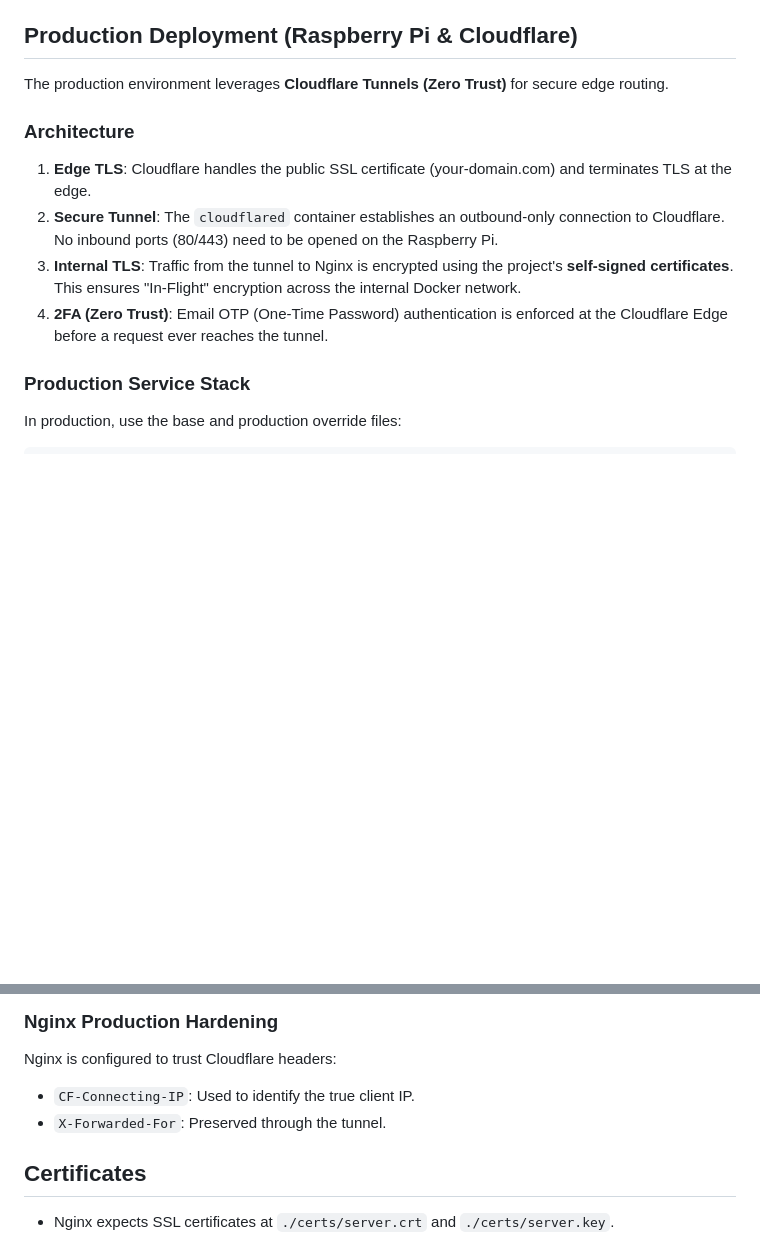
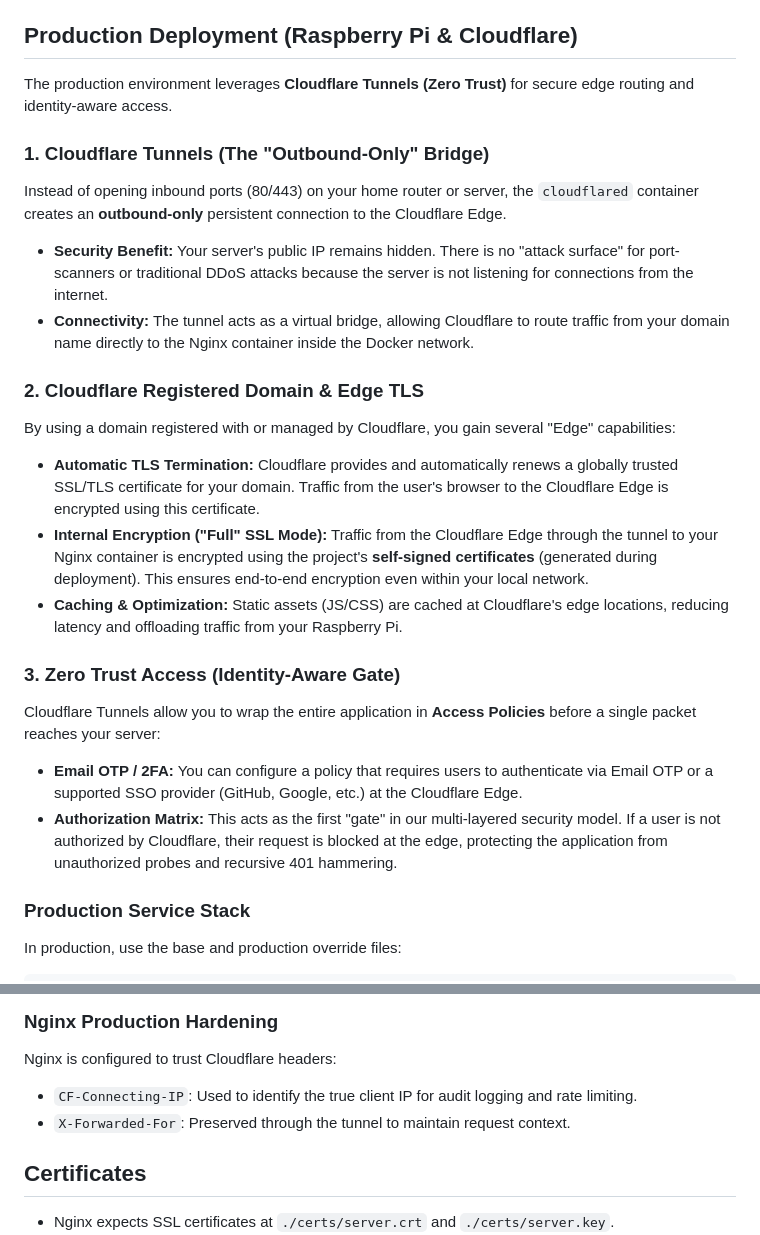
Before and after one commit to SpencerChristopher/FlaskWeb_Project_Root, a Markdown page: docs/DEPLOYMENT.md, 2 parts joined by grey strips. Rendered like a GitHub page; blank space fills up the shorter version.

Commit message:
Docs: elaborate on Cloudflare Tunnel and Zero Trust architecture

```diff
--- a/docs/DEPLOYMENT.md
+++ b/docs/DEPLOYMENT.md
@@ -90,13 +90,23 @@ To ensure both reliability and speed, the pipeline is split into four modular jo
 
 ## Production Deployment (Raspberry Pi & Cloudflare)
 
-The production environment leverages **Cloudflare Tunnels (Zero Trust)** for secure edge routing.
+The production environment leverages **Cloudflare Tunnels (Zero Trust)** for secure edge routing and identity-aware access.
 
-### **Architecture**
-1.  **Edge TLS**: Cloudflare handles the public SSL certificate (your-domain.com) and terminates TLS at the edge.
-2.  **Secure Tunnel**: The `cloudflared` container establishes an outbound-only connection to Cloudflare. No inbound ports (80/443) need to be opened on the Raspberry Pi.
-3.  **Internal TLS**: Traffic from the tunnel to Nginx is encrypted using the project's **self-signed certificates**. This ensures "In-Flight" encryption across the internal Docker network.
-4.  **2FA (Zero Trust)**: Email OTP (One-Time Password) authentication is enforced at the Cloudflare Edge before a request ever reaches the tunnel.
+### **1. Cloudflare Tunnels (The "Outbound-Only" Bridge)**
+Instead of opening inbound ports (80/443) on your home router or server, the `cloudflared` container creates an **outbound-only** persistent connection to the Cloudflare Edge.
+- **Security Benefit:** Your server's public IP remains hidden. There is no "attack surface" for port-scanners or traditional DDoS attacks because the server is not listening for connections from the internet.
+- **Connectivity:** The tunnel acts as a virtual bridge, allowing Cloudflare to route traffic from your domain name directly to the Nginx container inside the Docker network.
+
+### **2. Cloudflare Registered Domain & Edge TLS**
+By using a domain registered with or managed by Cloudflare, you gain several "Edge" capabilities:
+- **Automatic TLS Termination:** Cloudflare provides and automatically renews a globally trusted SSL/TLS certificate for your domain. Traffic from the user's browser to the Cloudflare Edge is encrypted using this certificate.
+- **Internal Encryption ("Full" SSL Mode):** Traffic from the Cloudflare Edge through the tunnel to your Nginx container is encrypted using the project's **self-signed certificates** (generated during deployment). This ensures end-to-end encryption even within your local network.
+- **Caching & Optimization:** Static assets (JS/CSS) are cached at Cloudflare's edge locations, reducing latency and offloading traffic from your Raspberry Pi.
+
+### **3. Zero Trust Access (Identity-Aware Gate)**
+Cloudflare Tunnels allow you to wrap the entire application in **Access Policies** before a single packet reaches your server:
+- **Email OTP / 2FA:** You can configure a policy that requires users to authenticate via Email OTP or a supported SSO provider (GitHub, Google, etc.) at the Cloudflare Edge.
+- **Authorization Matrix:** This acts as the first "gate" in our multi-layered security model. If a user is not authorized by Cloudflare, their request is blocked at the edge, protecting the application from unauthorized probes and recursive 401 hammering.
 
 ### **Production Service Stack**
 In production, use the base and production override files:
@@ -111,8 +121,8 @@ In addition to the base secrets, production requires:
 
 ### **Nginx Production Hardening**
 Nginx is configured to trust Cloudflare headers:
-- `CF-Connecting-IP`: Used to identify the true client IP.
-- `X-Forwarded-For`: Preserved through the tunnel.
+- `CF-Connecting-IP`: Used to identify the true client IP for audit logging and rate limiting.
+- `X-Forwarded-For`: Preserved through the tunnel to maintain request context.
 
 ## Certificates
 *   Nginx expects SSL certificates at `./certs/server.crt` and `./certs/server.key`.
```
